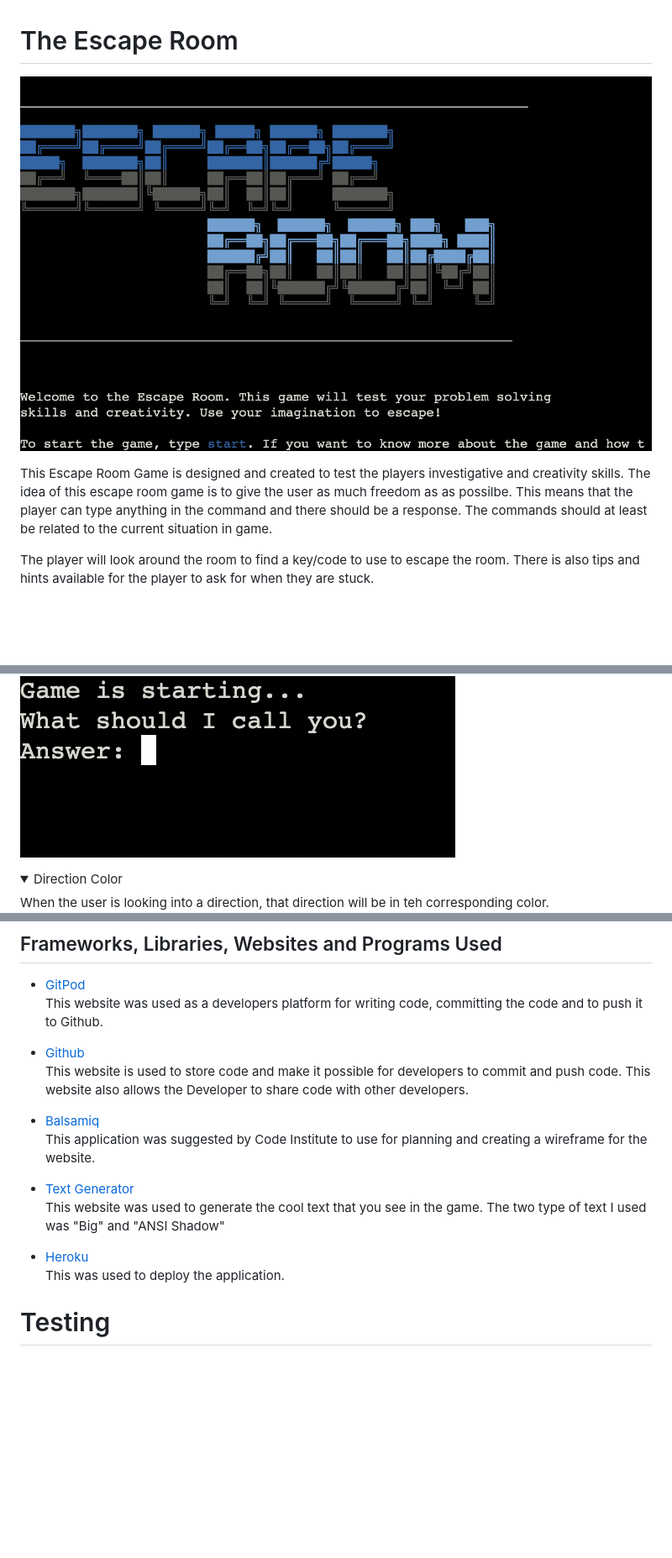
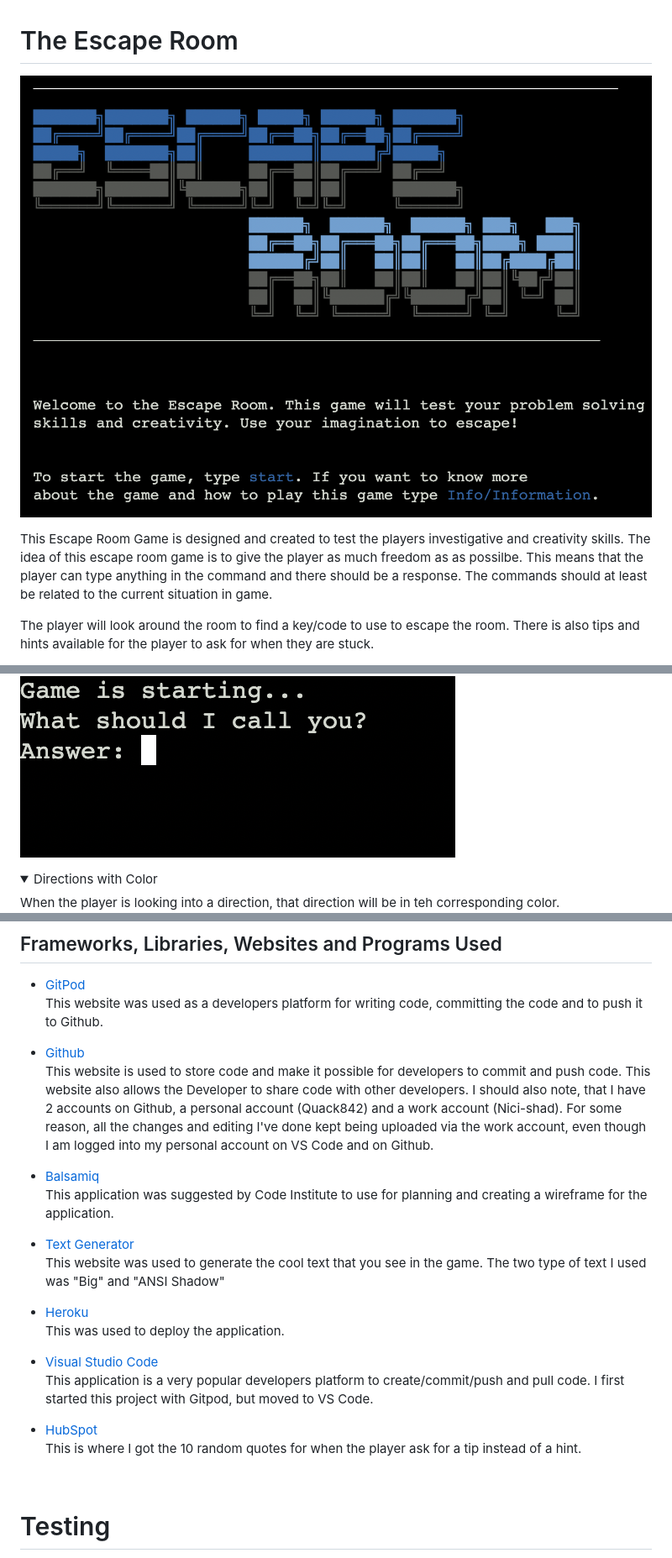
Before and after one commit to Quack842/escape-room, a Markdown page: README.md, 3 parts joined by grey strips. Shown at 84% size. Rendered like a GitHub page; pictures changed too: assets/images/escape-room-main-page.png; folded sections open; blank space fills up the shorter version.

```diff
--- a/README.md
+++ b/README.md
@@ -3,7 +3,7 @@
 ![The Escape Room Main Screen](assets/images/escape-room-main-page.png)
 
 This Escape Room Game is designed and created to test the players investigative and creativity skills.
-The idea of this escape room game is to give the user as much freedom as as possilbe. This means that the player can
+The idea of this escape room game is to give the player as much freedom as as possilbe. This means that the player can
 type anything in the command and there should be a response. The commands should at least be related to the current
 situation in game.
 
@@ -96,8 +101,8 @@ I don't really have a flowchart, but when I originally thought of the idea to cr
 ![Username](assets/images/username.png)
 </details>
 <details>
-    <summary>Direction Color</summary>
-    When the user is looking into a direction, that direction will be in teh corresponding color.
+    <summary>Directions with Color</summary>
+    When the player is looking into a direction, that direction will be in teh corresponding color.
 
 ![Default Direction](assets/images/start-room.png)
 ![North Direction](assets/images/north-direction.png)
@@ -130,15 +156,25 @@ This website was used as a developers platform for writing code, committing the
 
 * [Github](https://github.com/) <br>
 This website is used to store code and make it possible for developers to commit and push code. This website also allows the Developer to share code with other developers.
+I should also note, that I have 2 accounts on Github, a personal account (Quack842) and a work account (Nici-shad). For some reason, all the changes and editing I've done kept being uploaded via the work account, even though I am logged into my personal account on VS Code and on Github.
 
 * [Balsamiq](https://balsamiq.com/) <br>
-This application was suggested by Code Institute to use for planning and creating a wireframe for the website. <br>
+This application was suggested by Code Institute to use for planning and creating a wireframe for the application. <br>
 
 * [Text Generator](https://www.coolgenerator.com/ascii-text-generator) <br>
 This website was used to generate the cool text that you see in the game. The two type of text I used was "Big" and "ANSI Shadow"<br>
 
 * [Heroku](https://heroku.com) <br>
 This was used to deploy the application. <br>
+
+* [Visual Studio Code](https://code.visualstudio.com/) <br>
+This application is a very popular developers platform to create/commit/push and pull code. I first started this project with Gitpod, but moved to VS Code. <br>
+
+* [HubSpot](https://blog.hubspot.com/sales/famous-quotes) <br>
+This is where I got the 10 random quotes for when the player ask for a tip instead of a hint.<br>
+
+<br>
+
 # Testing
 
 [Back To Top](#the-escape-room) <br>
```
Also changed, not shown: other parts of README.md (+31 -3 lines), assets/images/death-scenario.png (added), assets/images/hint-command.png (added), assets/images/tip-command.png (added), 2 other files.
